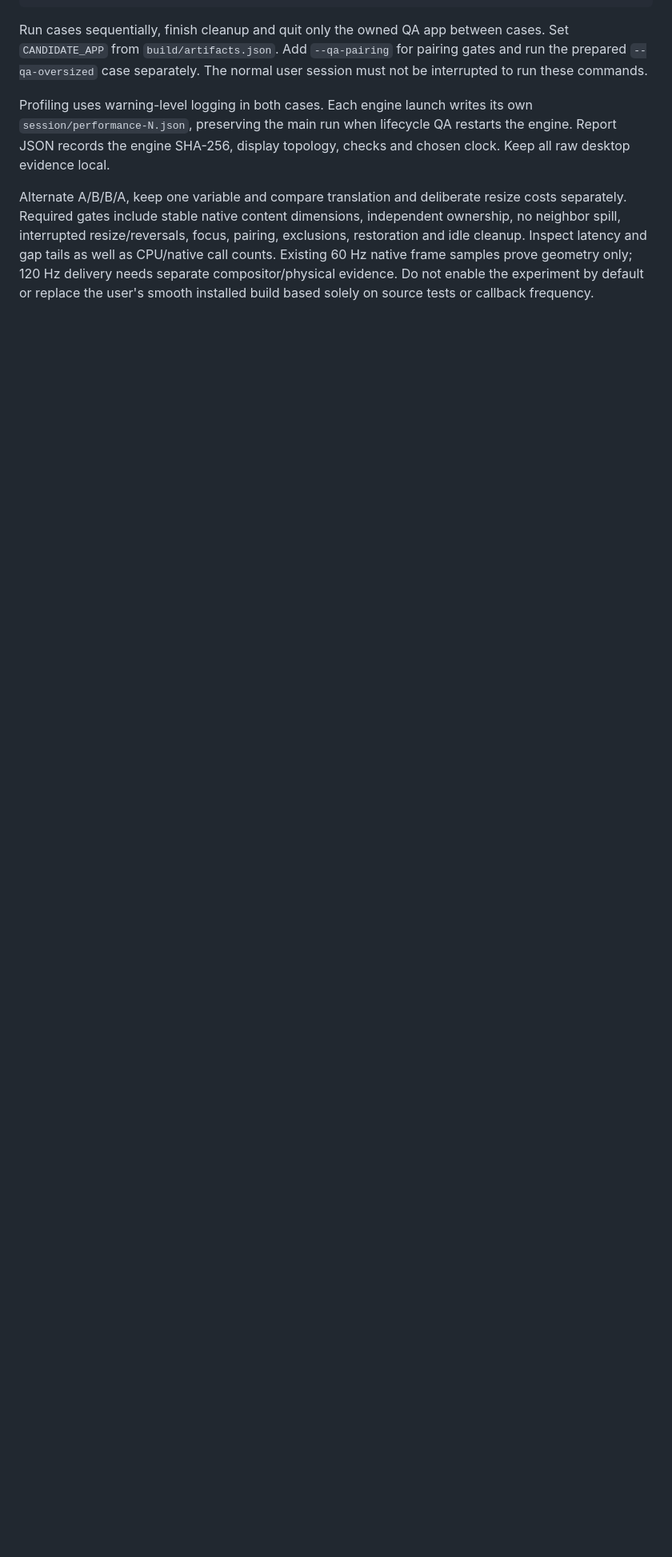
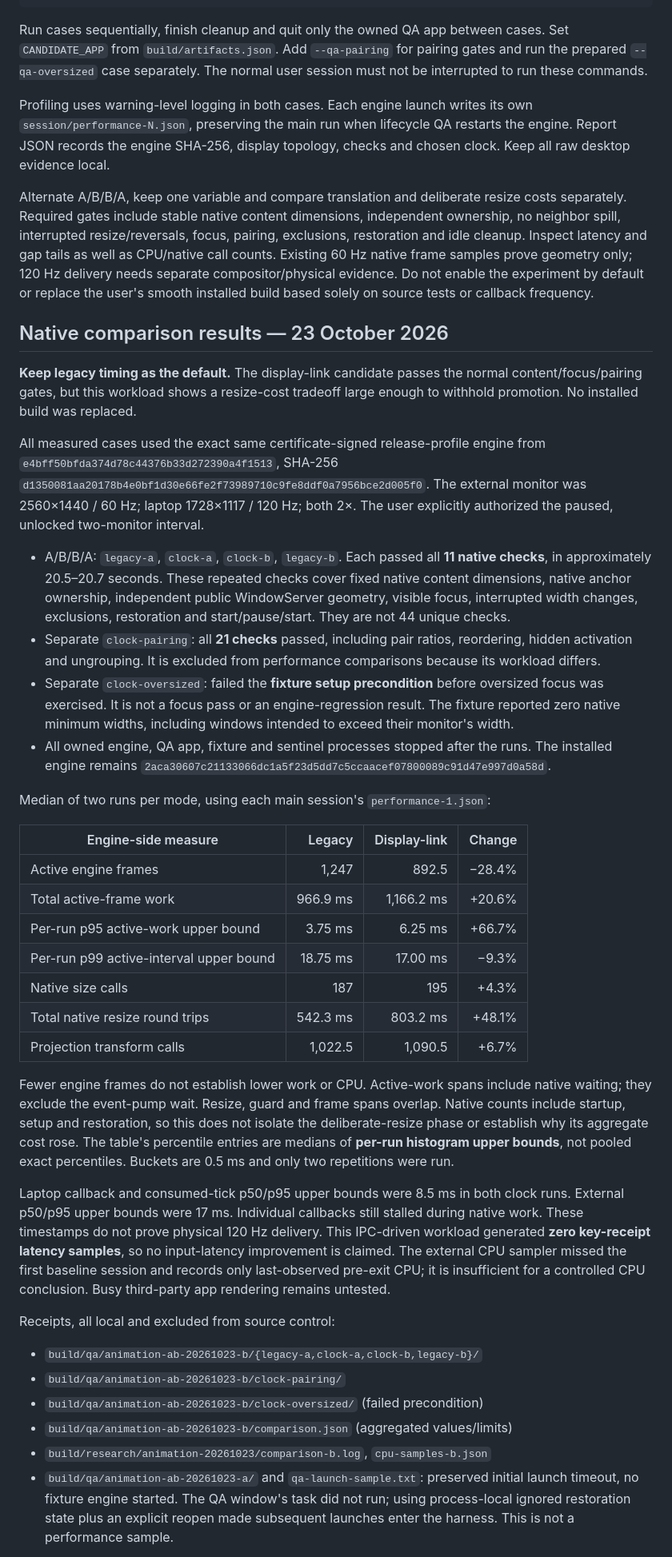
Before and after one commit to BlockchainHB/Ribbon, a Markdown page: docs/display-animation-experiment.md, the part around one of its changes. Shown at 80% size. Drawn GitHub-style; blank space fills up the shorter version.

Commit message:
docs(perf): record native animation comparison tradeoffs
Problem:
Windowless timing results did not establish the native correctness, workload
cost or readiness of the display-link candidate.

Approach:
Record the signed-engine A/B/B/A results, separate pairing pass, failed oversized
fixture precondition, hidden setup correction and measurement limits. Document
the reproducible QA launch and preserve raw receipts locally.

Impact:
Keep legacy timing and the installed smooth build. Four 11-check comparisons and
the 21-check pairing run passed, but higher active work and resize costs do not
justify default enablement. Corrected oversized desktop focus remains unverified.

Commit by BlockchainHB

```diff
--- a/docs/display-animation-experiment.md
+++ b/docs/display-animation-experiment.md
@@ -134,3 +138,71 @@ as well as CPU/native call counts. Existing 60 Hz native frame samples prove
 geometry only; 120 Hz delivery needs separate compositor/physical evidence.
 Do not enable the experiment by default or replace the user's smooth installed
 build based solely on source tests or callback frequency.
+
+## Native comparison results — 23 October 2026
+
+**Keep legacy timing as the default.** The display-link candidate passes the
+normal content/focus/pairing gates, but this workload shows a resize-cost tradeoff
+large enough to withhold promotion. No installed build was replaced.
+
+All measured cases used the exact same certificate-signed release-profile engine
+from `e4bff50bfda374d78c44376b33d272390a4f1513`, SHA-256
+`d1350081aa20178b4e0bf1d30e66fe2f73989710c9fe8ddf0a7956bce2d005f0`.
+The external monitor was 2560×1440 / 60 Hz; laptop 1728×1117 / 120 Hz; both 2×.
+The user explicitly authorized the paused, unlocked two-monitor interval.
+
+- A/B/B/A: `legacy-a`, `clock-a`, `clock-b`, `legacy-b`. Each passed all **11
+  native checks**, in approximately 20.5–20.7 seconds. These repeated checks
+  cover fixed native content dimensions, native anchor ownership, independent
+  public WindowServer geometry, visible focus, interrupted width changes,
+  exclusions, restoration and start/pause/start. They are not 44 unique checks.
+- Separate `clock-pairing`: all **21 checks** passed, including pair ratios,
+  reordering, hidden activation and ungrouping. It is excluded from performance
+  comparisons because its workload differs.
+- Separate `clock-oversized`: failed the **fixture setup precondition** before
+  oversized focus was exercised. It is not a focus pass or an engine-regression
+  result. The fixture reported zero native minimum widths, including windows
+  intended to exceed their monitor's width.
+- All owned engine, QA app, fixture and sentinel processes stopped after the
+  runs. The installed engine remains
+  `2aca30607c21133066dc1a5f23d5dd7c5ccaacef07800089c91d47e997d0a58d`.
+
+Median of two runs per mode, using each main session's `performance-1.json`:
+
+| Engine-side measure | Legacy | Display-link | Change |
+| --- | ---: | ---: | ---: |
+| Active engine frames | 1,247 | 892.5 | −28.4% |
+| Total active-frame work | 966.9 ms | 1,166.2 ms | +20.6% |
+| Per-run p95 active-work upper bound | 3.75 ms | 6.25 ms | +66.7% |
+| Per-run p99 active-interval upper bound | 18.75 ms | 17.00 ms | −9.3% |
+| Native size calls | 187 | 195 | +4.3% |
+| Total native resize round trips | 542.3 ms | 803.2 ms | +48.1% |
+| Projection transform calls | 1,022.5 | 1,090.5 | +6.7% |
+
+Fewer engine frames do not establish lower work or CPU. Active-work spans include
+native waiting; they exclude the event-pump wait. Resize, guard and frame spans
+overlap. Native counts include startup, setup and restoration, so this does not
+isolate the deliberate-resize phase or establish why its aggregate cost rose.
+The table's percentile entries are medians of **per-run histogram upper bounds**,
+not pooled exact percentiles. Buckets are 0.5 ms and only two repetitions were run.
+
+Laptop callback and consumed-tick p50/p95 upper bounds were 8.5 ms in both clock
+runs. External p50/p95 upper bounds were 17 ms. Individual callbacks still stalled
+during native work. These timestamps do not prove physical 120 Hz delivery.
+This IPC-driven workload generated **zero key-receipt latency samples**, so no
+input-latency improvement is claimed. The external CPU sampler missed the first
+baseline session and records only last-observed pre-exit CPU; it is insufficient
+for a controlled CPU conclusion. Busy third-party app rendering remains untested.
+
+Receipts, all local and excluded from source control:
+
+- `build/qa/animation-ab-20261023-b/{legacy-a,clock-a,clock-b,legacy-b}/`
+- `build/qa/animation-ab-20261023-b/clock-pairing/`
+- `build/qa/animation-ab-20261023-b/clock-oversized/` (failed precondition)
+- `build/qa/animation-ab-20261023-b/comparison.json` (aggregated values/limits)
+- `build/research/animation-20261023/comparison-b.log`, `cpu-samples-b.json`
+- `build/qa/animation-ab-20261023-a/` and `qa-launch-sample.txt`: preserved initial
+  launch timeout, no fixture engine started. The QA window's task did not run;
+  using process-local ignored restoration state plus an explicit reopen made
+  subsequent launches enter the harness. This is not a performance sample.
+
```
Also changed, not shown: other parts of docs/display-animation-experiment.md (+23 -0 lines), HANDOFF.md (+8 -2 lines).
